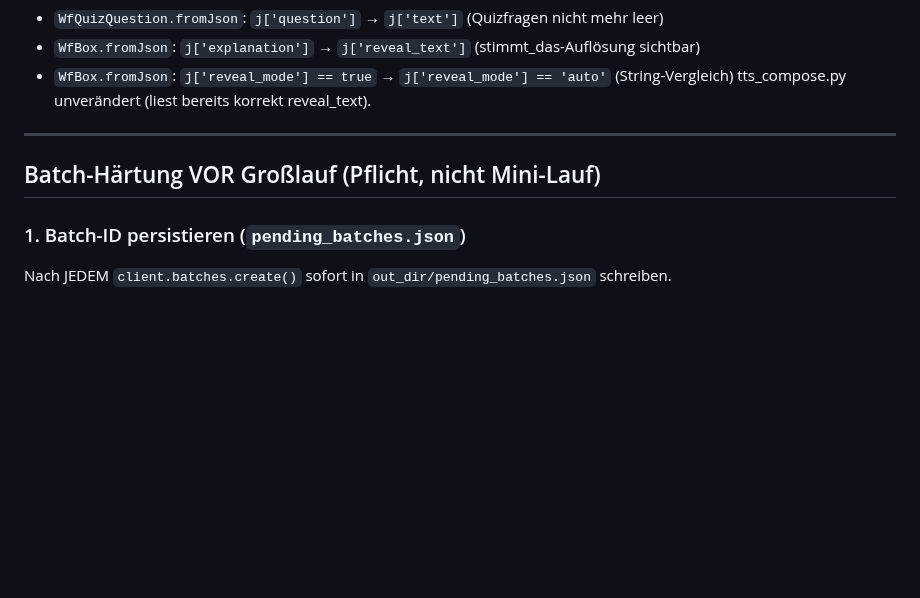
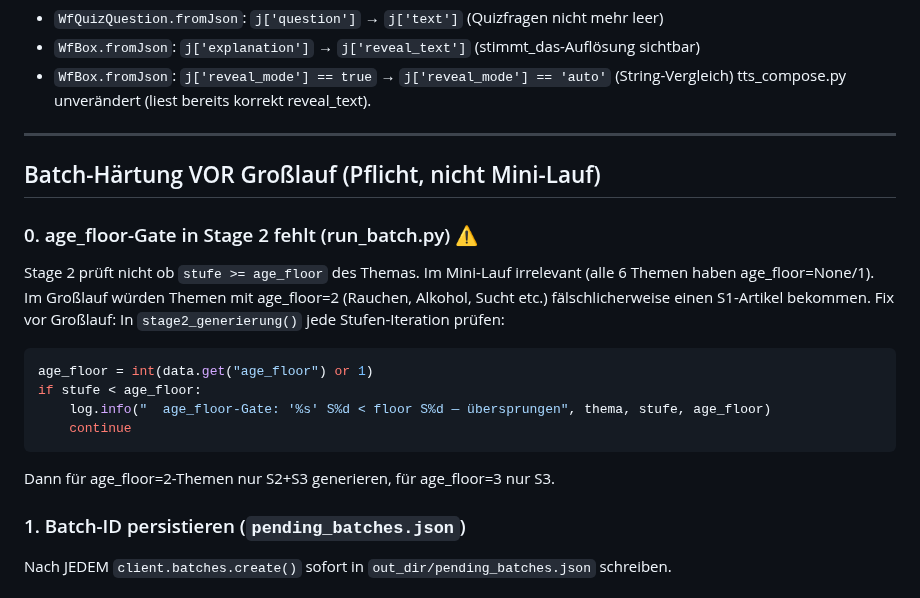
Before and after one commit to Vorlesefreund/wissensfreund, a Markdown page: STATUS.md, the part around the change. Rendered like a GitHub page; blank space fills up the shorter version.

Commit message:
STATUS: age_floor-Gate in Stage 2 fehlt — Pflicht vor Grosslauf

````diff
--- a/STATUS.md
+++ b/STATUS.md
@@ -196,6 +196,19 @@ tts_compose.py unverändert (liest bereits korrekt reveal_text).
 
 ## Batch-Härtung VOR Großlauf (Pflicht, nicht Mini-Lauf)
 
+### 0. age_floor-Gate in Stage 2 fehlt (run_batch.py) ⚠️
+Stage 2 prüft nicht ob `stufe >= age_floor` des Themas. Im Mini-Lauf irrelevant
+(alle 6 Themen haben age_floor=None/1). Im Großlauf würden Themen mit age_floor=2
+(Rauchen, Alkohol, Sucht etc.) fälschlicherweise einen S1-Artikel bekommen.
+Fix vor Großlauf: In `stage2_generierung()` jede Stufen-Iteration prüfen:
+```python
+age_floor = int(data.get("age_floor") or 1)
+if stufe < age_floor:
+    log.info("  age_floor-Gate: '%s' S%d < floor S%d — übersprungen", thema, stufe, age_floor)
+    continue
+```
+Dann für age_floor=2-Themen nur S2+S3 generieren, für age_floor=3 nur S3.
+
 ### 1. Batch-ID persistieren (`pending_batches.json`)
 Nach JEDEM `client.batches.create()` sofort in `out_dir/pending_batches.json` schreiben.
 
````
